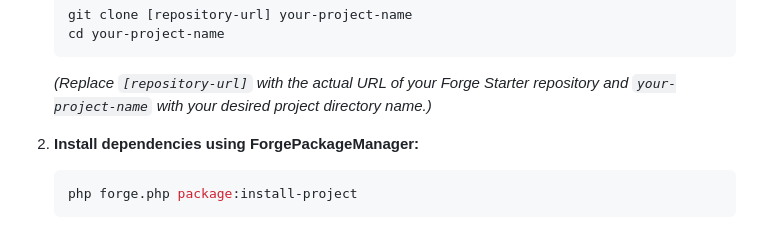
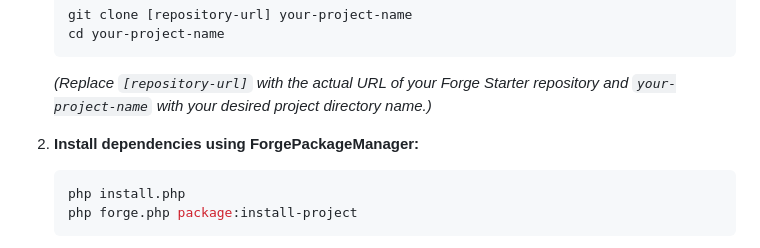
Before and after one commit to forge-engine/forge-starter, a Markdown page: README.md, the part around the change. Rendered like a GitHub page.

````diff
--- a/README.md
+++ b/README.md
@@ -27,6 +27,7 @@ Getting started with Forge Starter is easy:
 2.  **Install dependencies using ForgePackageManager:**
 
     ```bash
+    php install.php
     php forge.php package:install-project
     ```
 
````
